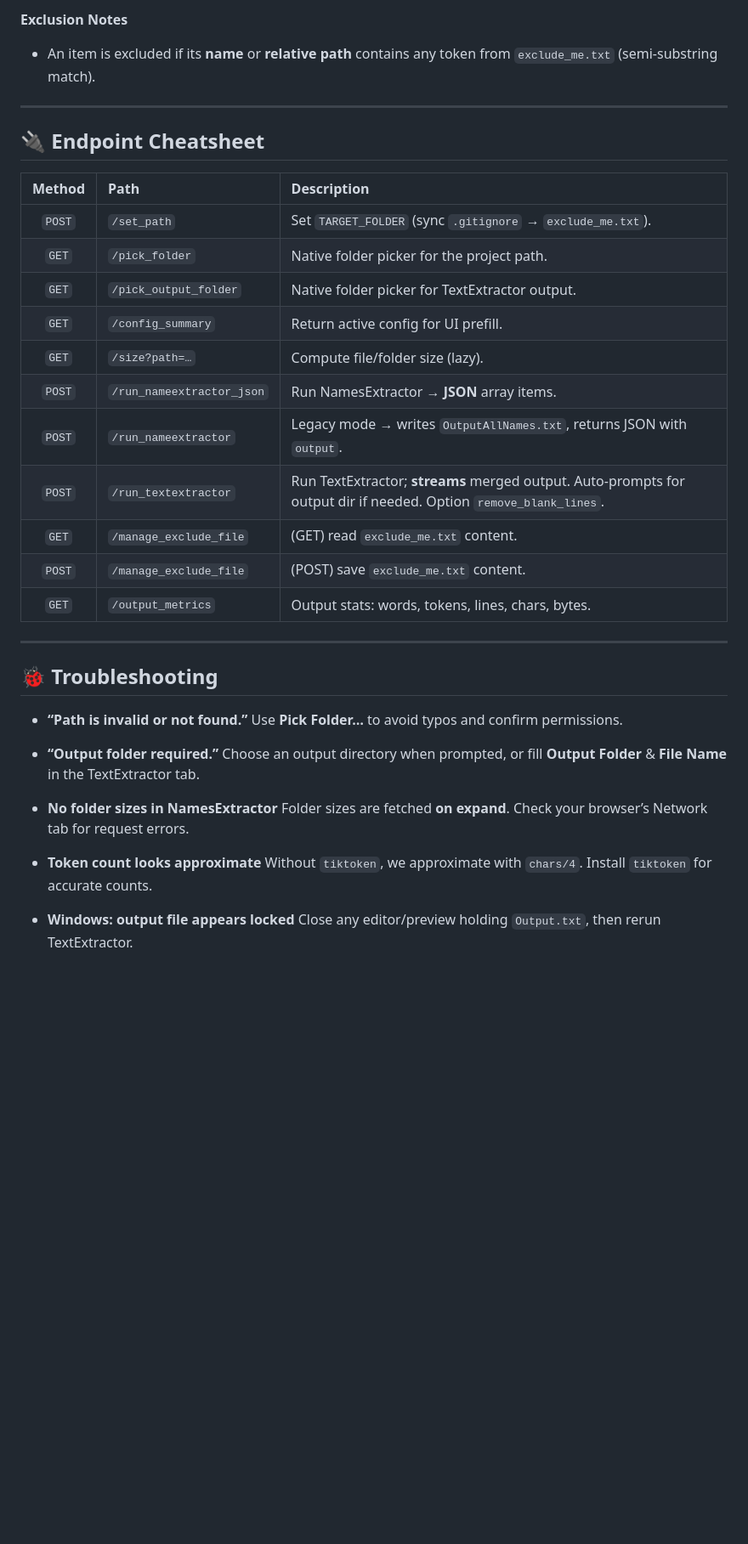
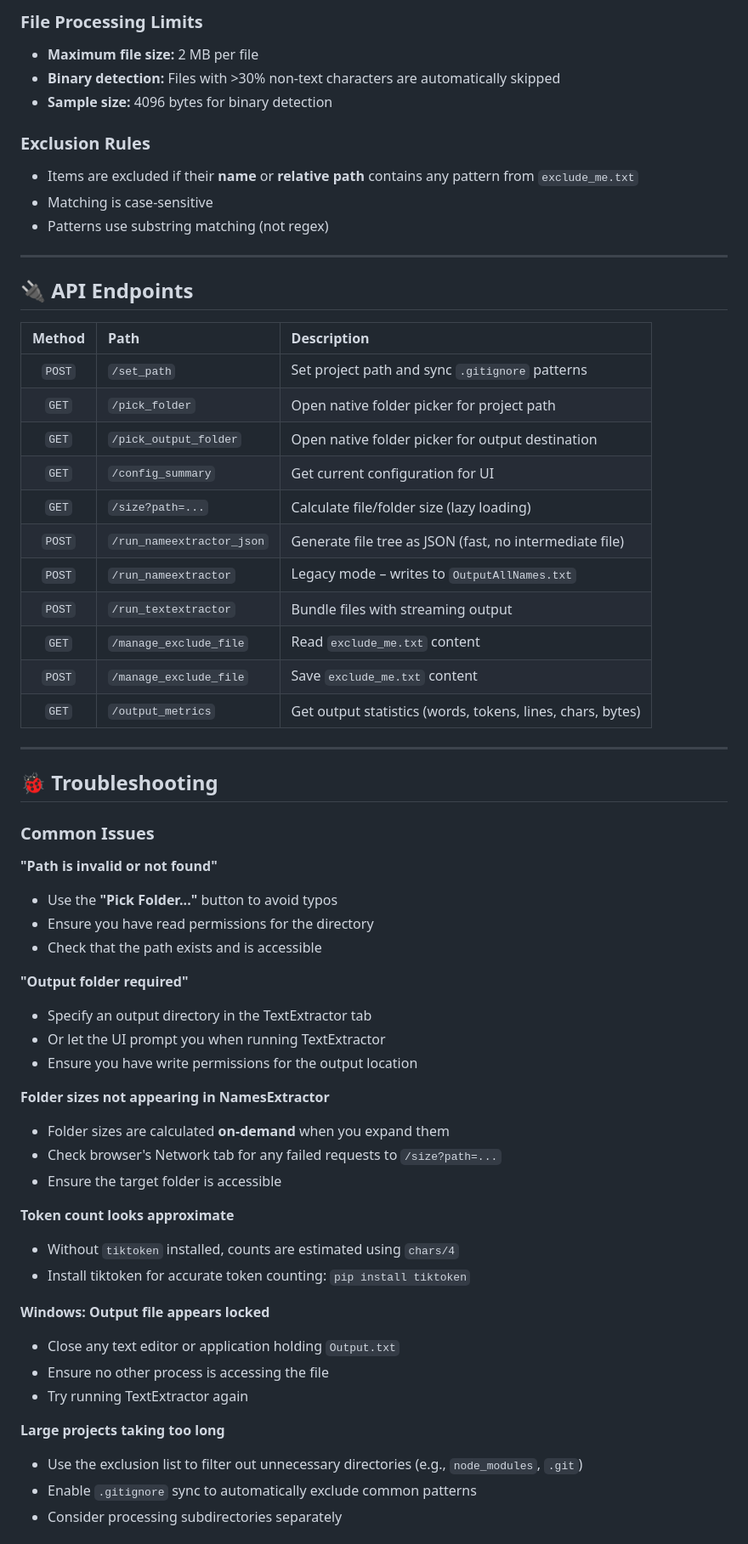
Before and after one commit to Anwitch/codedevour, a Markdown page: README.md, the part around the change printed below. Shown: that part at 85% size. Drawn GitHub-style; blank space fills up the shorter version.

```diff
--- a/README.md
+++ b/README.md
@@ -163,41 +235,66 @@ python app.py
 
-**Exclusion Notes**
+### File Processing Limits
 
-* An item is excluded if its **name** or **relative path** contains any token from `exclude_me.txt` (semi‑substring match).
+* **Maximum file size:** 2 MB per file
+* **Binary detection:** Files with >30% non-text characters are automatically skipped
+* **Sample size:** 4096 bytes for binary detection
+
+### Exclusion Rules
+
+* Items are excluded if their **name** or **relative path** contains any pattern from `exclude_me.txt`
+* Matching is case-sensitive
+* Patterns use substring matching (not regex)
 
 ---
 
-## 🔌 Endpoint Cheatsheet
+## 🔌 API Endpoints
 
-| Method | Path                      | Description                                                                                                       |
-| :----: | :------------------------ | :---------------------------------------------------------------------------------------------------------------- |
-| `POST` | `/set_path`               | Set `TARGET_FOLDER` (sync `.gitignore` → `exclude_me.txt`).                                                       |
-|  `GET` | `/pick_folder`            | Native folder picker for the project path.                                                                        |
-|  `GET` | `/pick_output_folder`     | Native folder picker for TextExtractor output.                                                                    |
-|  `GET` | `/config_summary`         | Return active config for UI prefill.                                                                              |
-|  `GET` | `/size?path=…`            | Compute file/folder size (lazy).                                                                                  |
-| `POST` | `/run_nameextractor_json` | Run NamesExtractor → **JSON** array items.                                                                        |
-| `POST` | `/run_nameextractor`      | Legacy mode → writes `OutputAllNames.txt`, returns JSON with `output`.                                            |
-| `POST` | `/run_textextractor`      | Run TextExtractor; **streams** merged output. Auto‑prompts for output dir if needed. Option `remove_blank_lines`. |
-|  `GET` | `/manage_exclude_file`    | (GET) read `exclude_me.txt` content.                                                                              |
-| `POST` | `/manage_exclude_file`    | (POST) save `exclude_me.txt` content.                                                                             |
-|  `GET` | `/output_metrics`         | Output stats: words, tokens, lines, chars, bytes.                                                                 |
+| Method | Path                      | Description                                                      |
+| :----: | :------------------------ | :--------------------------------------------------------------- |
+| `POST` | `/set_path`               | Set project path and sync `.gitignore` patterns                  |
+|  `GET` | `/pick_folder`            | Open native folder picker for project path                       |
+|  `GET` | `/pick_output_folder`     | Open native folder picker for output destination                 |
+|  `GET` | `/config_summary`         | Get current configuration for UI                                 |
+|  `GET` | `/size?path=...`          | Calculate file/folder size (lazy loading)                        |
+| `POST` | `/run_nameextractor_json` | Generate file tree as JSON (fast, no intermediate file)          |
+| `POST` | `/run_nameextractor`      | Legacy mode – writes to `OutputAllNames.txt`                     |
+| `POST` | `/run_textextractor`      | Bundle files with streaming output                               |
+|  `GET` | `/manage_exclude_file`    | Read `exclude_me.txt` content                                    |
+| `POST` | `/manage_exclude_file`    | Save `exclude_me.txt` content                                    |
+|  `GET` | `/output_metrics`         | Get output statistics (words, tokens, lines, chars, bytes)       |
 
 ---
 
 ## 🐞 Troubleshooting
 
-* **“Path is invalid or not found.”**
-  Use **Pick Folder…** to avoid typos and confirm permissions.
+### Common Issues
 
-* **“Output folder required.”**
-  Choose an output directory when prompted, or fill **Output Folder** & **File Name** in the TextExtractor tab.
+**"Path is invalid or not found"**
+* Use the **"Pick Folder..."** button to avoid typos
+* Ensure you have read permissions for the directory
+* Check that the path exists and is accessible
 
-* **No folder sizes in NamesExtractor**
-  Folder sizes are fetched **on expand**. Check your browser’s Network tab for request errors.
+**"Output folder required"**
+* Specify an output directory in the TextExtractor tab
+* Or let the UI prompt you when running TextExtractor
+* Ensure you have write permissions for the output location
 
-* **Token count looks approximate**
-  Without `tiktoken`, we approximate with `chars/4`. Install `tiktoken` for accurate counts.
+**Folder sizes not appearing in NamesExtractor**
+* Folder sizes are calculated **on-demand** when you expand them
+* Check browser's Network tab for any failed requests to `/size?path=...`
+* Ensure the target folder is accessible
 
-* **Windows: output file appears locked**
-  Close any editor/preview holding `Output.txt`, then rerun TextExtractor.
+**Token count looks approximate**
+* Without `tiktoken` installed, counts are estimated using `chars/4`
+* Install tiktoken for accurate token counting: `pip install tiktoken`
+
+**Windows: Output file appears locked**
+* Close any text editor or application holding `Output.txt`
+* Ensure no other process is accessing the file
+* Try running TextExtractor again
+
+**Large projects taking too long**
+* Use the exclusion list to filter out unnecessary directories (e.g., `node_modules`, `.git`)
+* Enable `.gitignore` sync to automatically exclude common patterns
+* Consider processing subdirectories separately
+
```
Also changed, not shown: other parts of README.md (+242 -101 lines).
